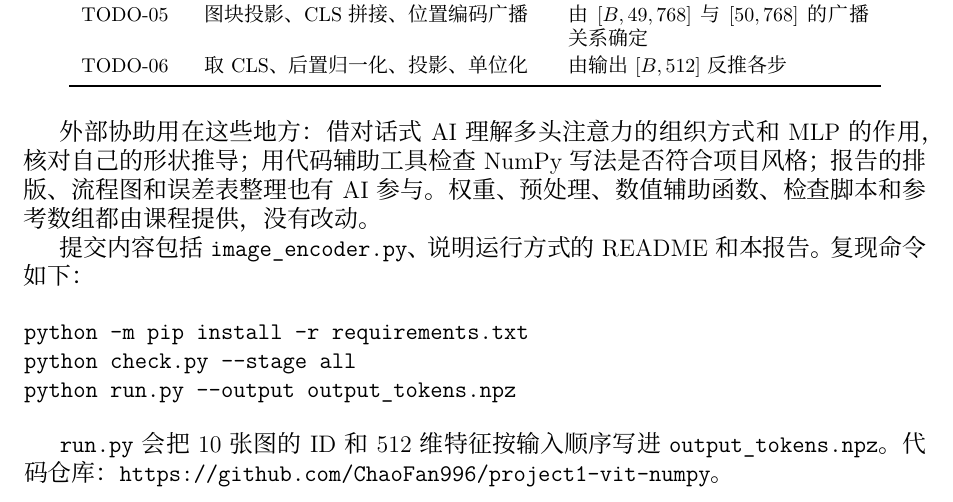
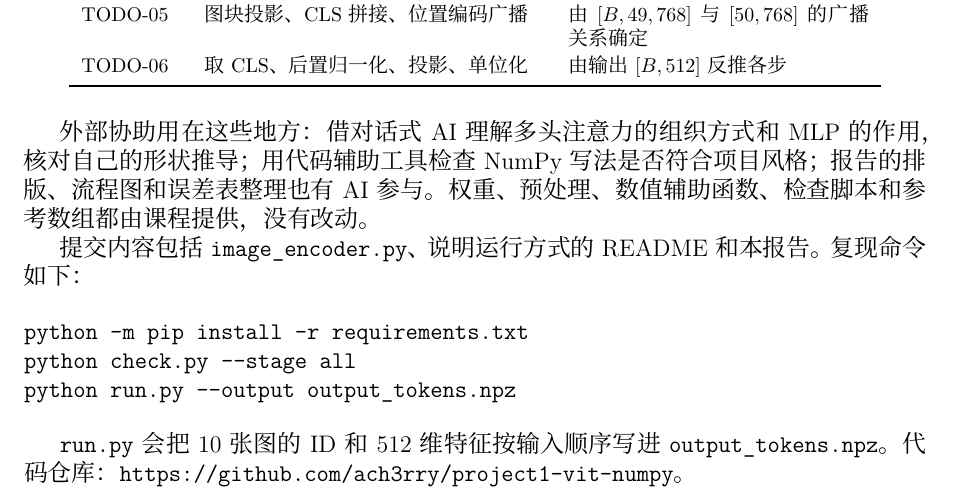
Before and after one commit to ach3rry/project1-vit-numpy, a LaTeX document (report/main.tex): part of page 7 of 8, cut so that both start at the same text. Compiled offline with XeLaTeX; a missing font is replaced by an installed copy or a similar font.

Commit message:
report: 更新仓库地址

```diff
--- a/report/main.tex
+++ b/report/main.tex
@@ -438,7 +438,7 @@ python check.py --stage all
 python run.py --output output_tokens.npz
 \end{verbatim}
 
-\verb|run.py| 会把 10 张图的 ID 和 512 维特征按输入顺序写进 \texttt{output\_tokens.npz}。代码仓库：\texttt{https://github.com/ChaoFan996/project1-vit-numpy}。
+\verb|run.py| 会把 10 张图的 ID 和 512 维特征按输入顺序写进 \texttt{output\_tokens.npz}。代码仓库：\texttt{https://github.com/ach3rry/project1-vit-numpy}。
 
 \newpage
 
```
Also changed, not shown: report/report.pdf.
